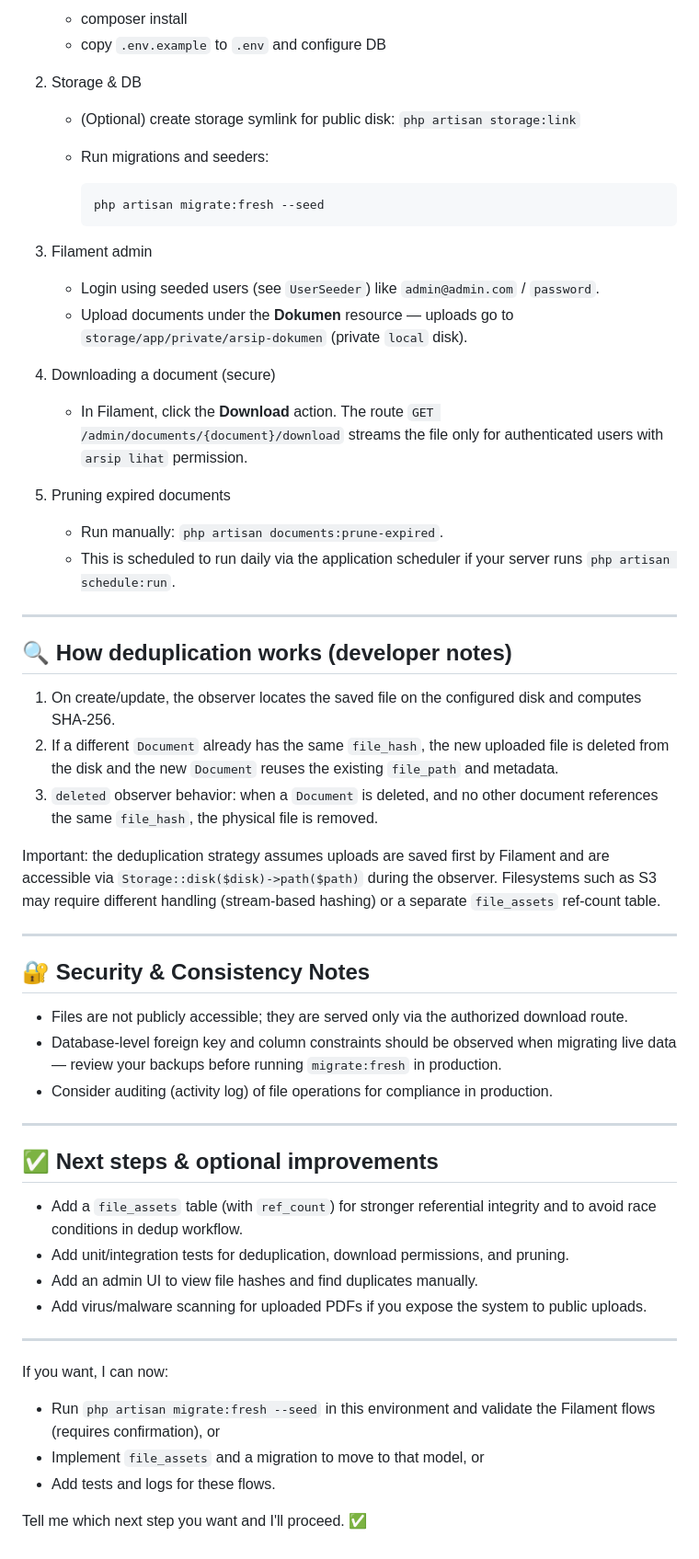
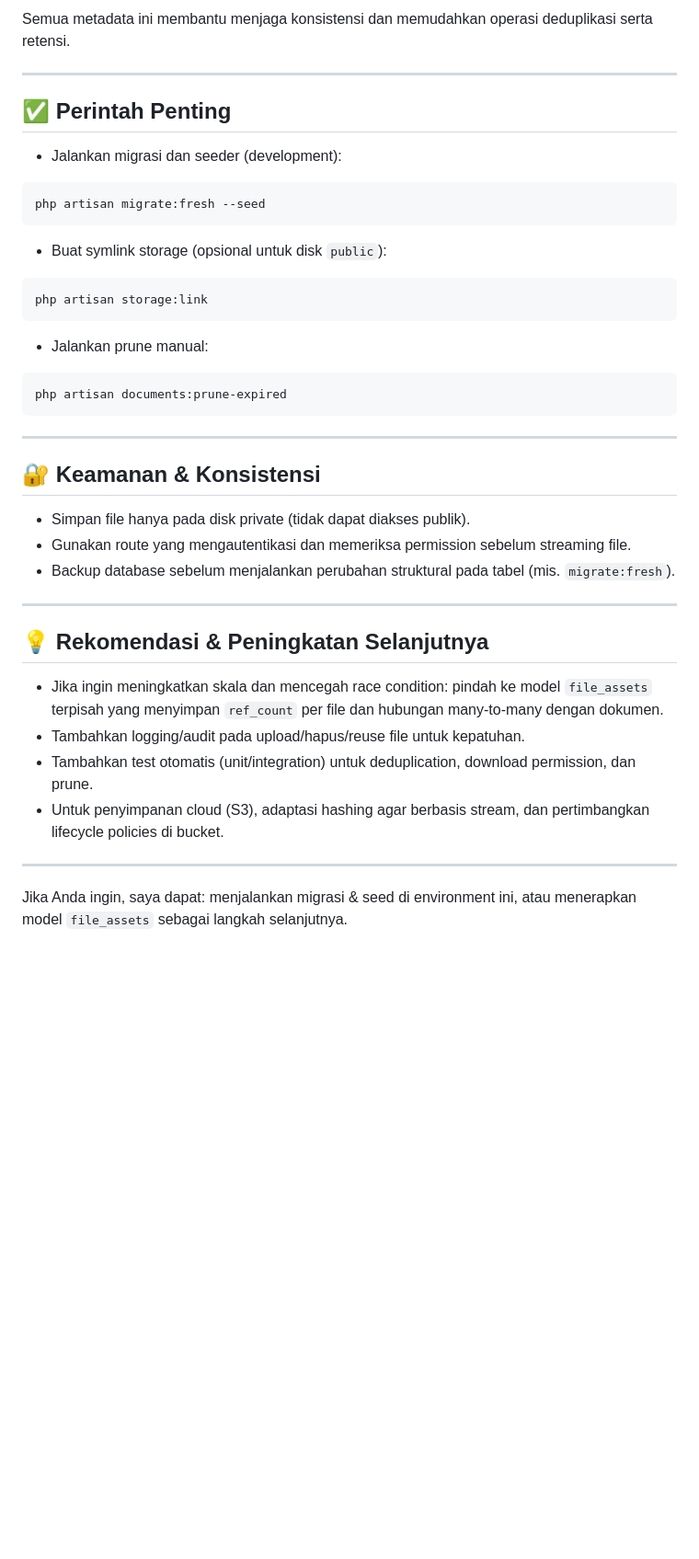
Before and after one commit to Thifaaldz/simardik-2026, a Markdown page: README.md, the part around one of its changes. Shown at 92% size. GitHub-like rendering; blank space fills up the shorter version.

````diff
--- a/README.md
+++ b/README.md
@@ -48,62 +47,45 @@ Notes: I considered a separate `file_assets` table for shared assets with a `ref
 
-   - composer install
-   - copy `.env.example` to `.env` and configure DB
-
-2. Storage & DB
-
-   - (Optional) create storage symlink for public disk: `php artisan storage:link`
-   - Run migrations and seeders:
-
-     ```bash
-     php artisan migrate:fresh --seed
-     ```
-
-3. Filament admin
-
-   - Login using seeded users (see `UserSeeder`) like `admin@admin.com` / `password`.
-   - Upload documents under the **Dokumen** resource — uploads go to `storage/app/private/arsip-dokumen` (private `local` disk).
-
-4. Downloading a document (secure)
-
-   - In Filament, click the **Download** action. The route `GET /admin/documents/{document}/download` streams the file only for authenticated users with `arsip lihat` permission.
-
-5. Pruning expired documents
-
-   - Run manually: `php artisan documents:prune-expired`.
-   - This is scheduled to run daily via the application scheduler if your server runs `php artisan schedule:run`.
+Semua metadata ini membantu menjaga konsistensi dan memudahkan operasi deduplikasi serta retensi.
 
 ---
 
-## 🔍 How deduplication works (developer notes)
+## ✅ Perintah Penting
 
-1. On create/update, the observer locates the saved file on the configured disk and computes SHA-256.
-2. If a different `Document` already has the same `file_hash`, the new uploaded file is deleted from the disk and the new `Document` reuses the existing `file_path` and metadata.
-3. `deleted` observer behavior: when a `Document` is deleted, and no other document references the same `file_hash`, the physical file is removed.
+- Jalankan migrasi dan seeder (development):
 
-Important: the deduplication strategy assumes uploads are saved first by Filament and are accessible via `Storage::disk($disk)->path($path)` during the observer. Filesystems such as S3 may require different handling (stream-based hashing) or a separate `file_assets` ref-count table.
+```
+php artisan migrate:fresh --seed
+```
+
+- Buat symlink storage (opsional untuk disk `public`):
+
+```
+php artisan storage:link
+```
+
+- Jalankan prune manual:
+
+```
+php artisan documents:prune-expired
+```
 
 ---
 
-## 🔐 Security & Consistency Notes
+## 🔐 Keamanan & Konsistensi
 
-- Files are not publicly accessible; they are served only via the authorized download route.
-- Database-level foreign key and column constraints should be observed when migrating live data — review your backups before running `migrate:fresh` in production.
-- Consider auditing (activity log) of file operations for compliance in production.
+- Simpan file hanya pada disk private (tidak dapat diakses publik).
+- Gunakan route yang mengautentikasi dan memeriksa permission sebelum streaming file.
+- Backup database sebelum menjalankan perubahan struktural pada tabel (mis. `migrate:fresh`).
 
 ---
 
-## ✅ Next steps & optional improvements
+## 💡 Rekomendasi & Peningkatan Selanjutnya
 
-- Add a `file_assets` table (with `ref_count`) for stronger referential integrity and to avoid race conditions in dedup workflow.
-- Add unit/integration tests for deduplication, download permissions, and pruning.
-- Add an admin UI to view file hashes and find duplicates manually.
-- Add virus/malware scanning for uploaded PDFs if you expose the system to public uploads.
+- Jika ingin meningkatkan skala dan mencegah race condition: pindah ke model `file_assets` terpisah yang menyimpan `ref_count` per file dan hubungan many-to-many dengan dokumen.
+- Tambahkan logging/audit pada upload/hapus/reuse file untuk kepatuhan.
+- Tambahkan test otomatis (unit/integration) untuk deduplication, download permission, dan prune.
+- Untuk penyimpanan cloud (S3), adaptasi hashing agar berbasis stream, dan pertimbangkan lifecycle policies di bucket.
 
 ---
 
-If you want, I can now:
-- Run `php artisan migrate:fresh --seed` in this environment and validate the Filament flows (requires confirmation), or
-- Implement `file_assets` and a migration to move to that model, or
-- Add tests and logs for these flows.
-
-Tell me which next step you want and I'll proceed. ✅
+Jika Anda ingin, saya dapat: menjalankan migrasi & seed di environment ini, atau menerapkan model `file_assets` sebagai langkah selanjutnya.
````
Also changed, not shown: other parts of README.md (+30 -31 lines).
